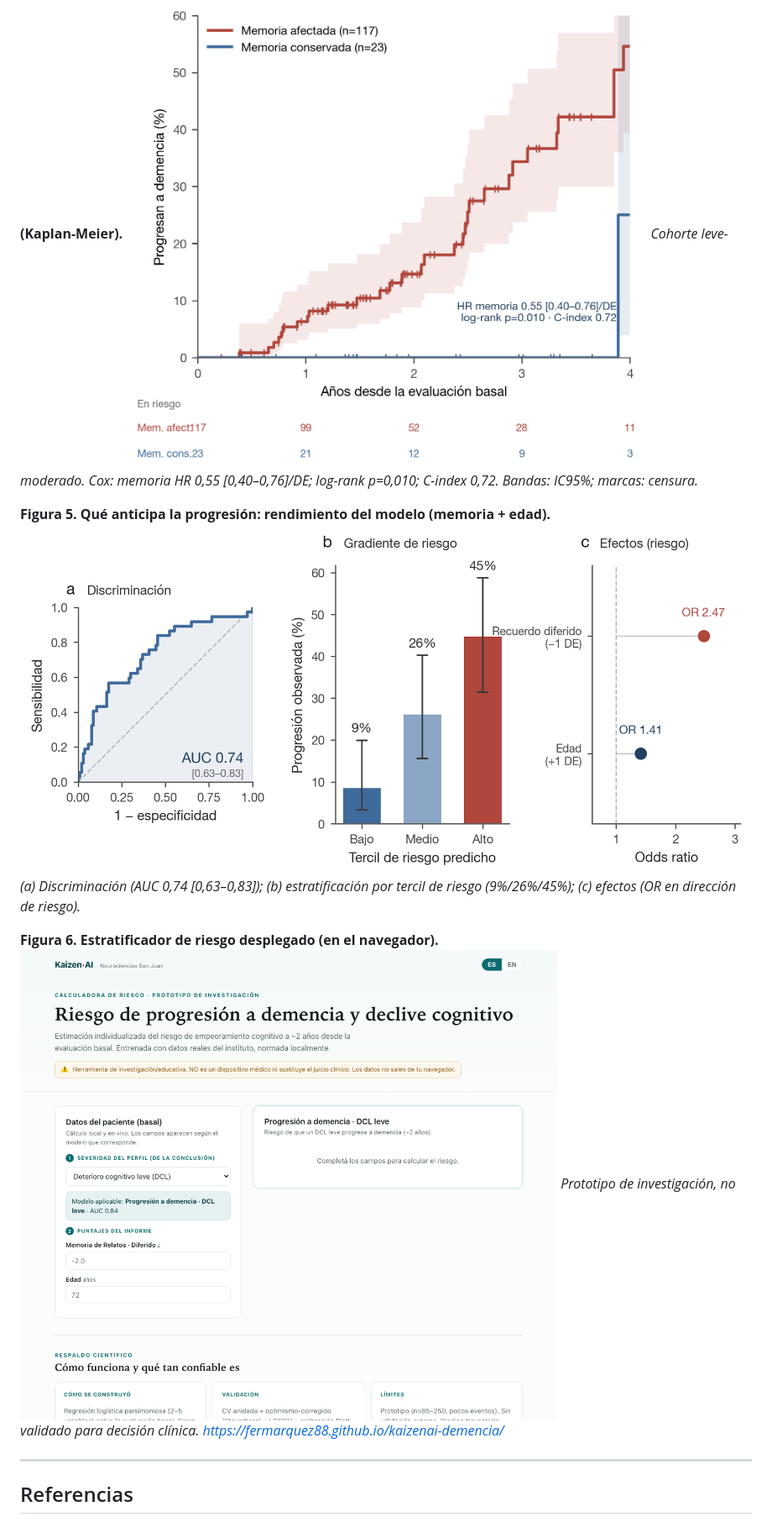
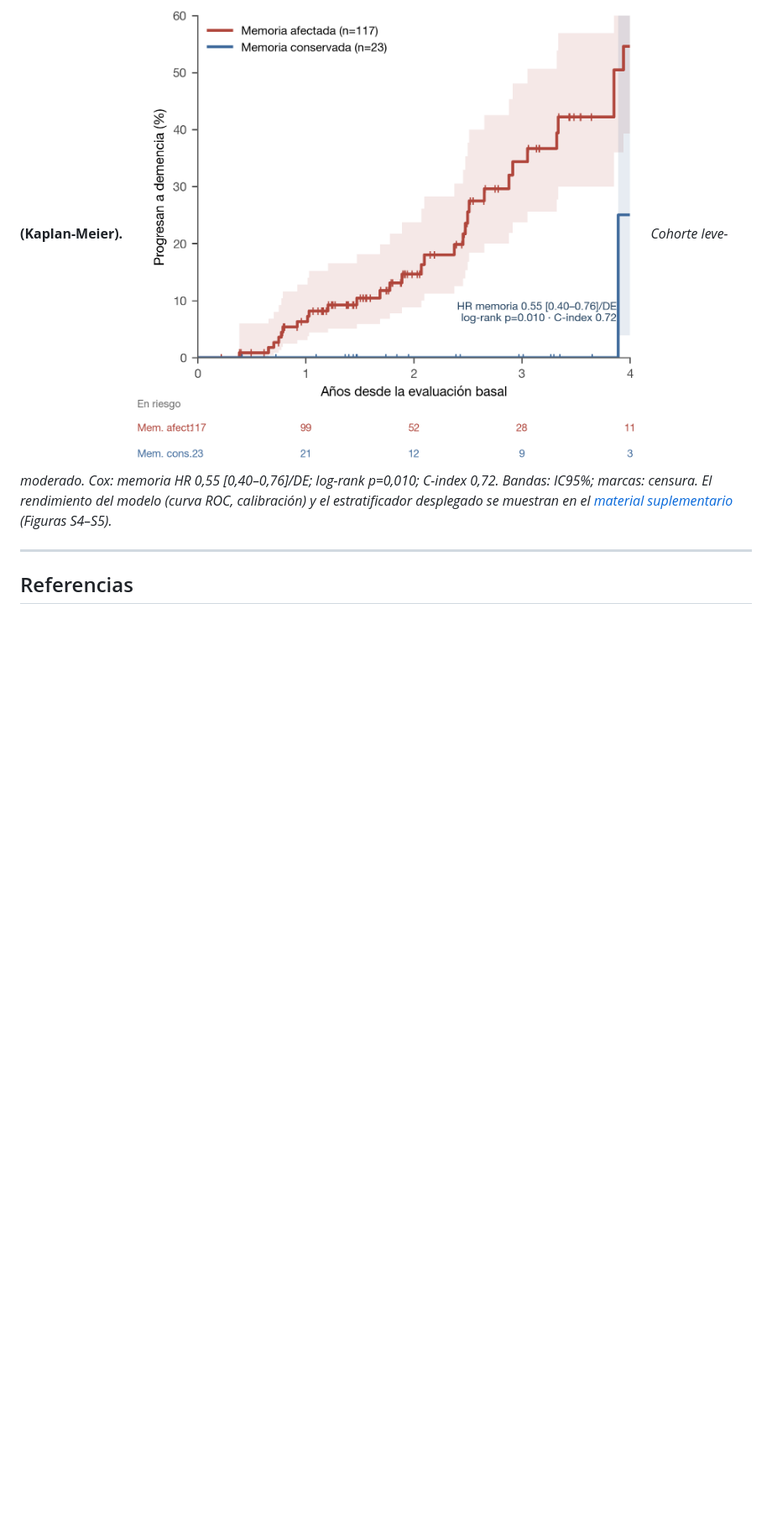
Before and after one commit to fermarquez88/kaizenai-demencia, a Markdown page: MANUSCRIPT.md, the part around one of its changes. Shown at 84% size. Rendered like a GitHub page; blank space fills up the shorter version.

```diff
--- a/MANUSCRIPT.md
+++ b/MANUSCRIPT.md
@@ -343,13 +364,8 @@ descriptivo/generador de hipótesis: ningún contraste sobrevive corrección FDR
 interpretables.** El n figura en cada celda.*
 
 **Figura 4. El eje del riesgo en el tiempo: incidencia acumulada de progresión por estado de memoria basal (Kaplan-Meier).** ![Figura 4](Fig8_km.png)
-*Cohorte leve-moderado. Cox: memoria HR 0,55 [0,40–0,76]/DE; log-rank p=0,010; C-index 0,72. Bandas: IC95%; marcas: censura.*
-
-**Figura 5. Qué anticipa la progresión: rendimiento del modelo (memoria + edad).** ![Figura 5](Fig5_rendimiento.png)
-*(a) Discriminación (AUC 0,74 [0,63–0,83]); (b) estratificación por tercil de riesgo (9%/26%/45%); (c) efectos (OR en dirección de riesgo).*
-
-**Figura 6. Estratificador de riesgo desplegado (en el navegador).** ![Figura 6](Figure3.png)
-*Prototipo de investigación, no validado para decisión clínica. https://fermarquez88.github.io/kaizenai-demencia/*
+*Cohorte leve-moderado. Cox: memoria HR 0,55 [0,40–0,76]/DE; log-rank p=0,010; C-index 0,72. Bandas: IC95%; marcas: censura.
+El rendimiento del modelo (curva ROC, calibración) y el estratificador desplegado se muestran en el [material suplementario](suplementario/SUPLEMENTARIO.md) (Figuras S4–S5).*
 
 ---
 
```
Also changed, not shown: other parts of MANUSCRIPT.md (+56 -35 lines), suplementario/SUPLEMENTARIO.md (+12 -0 lines), suplementario/FigS4_modelo.png (added), suplementario/FigS5_app.png (added), 1 other file.
